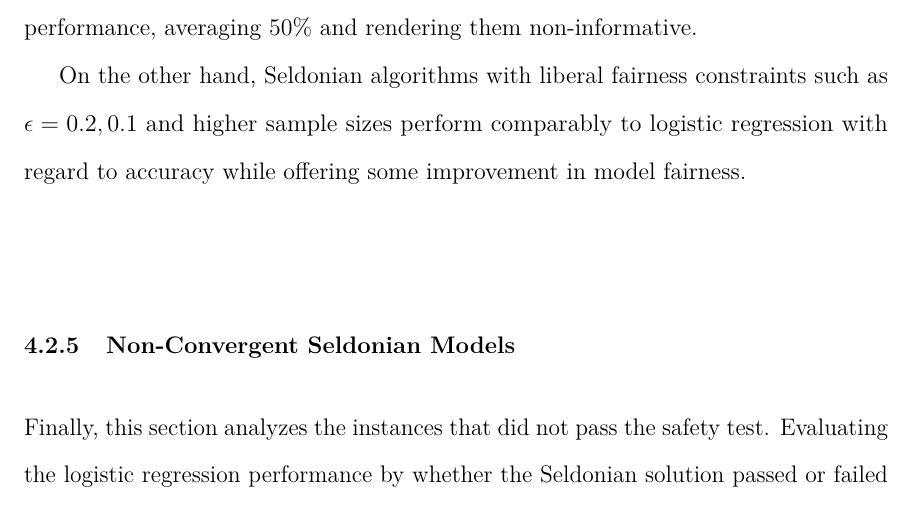
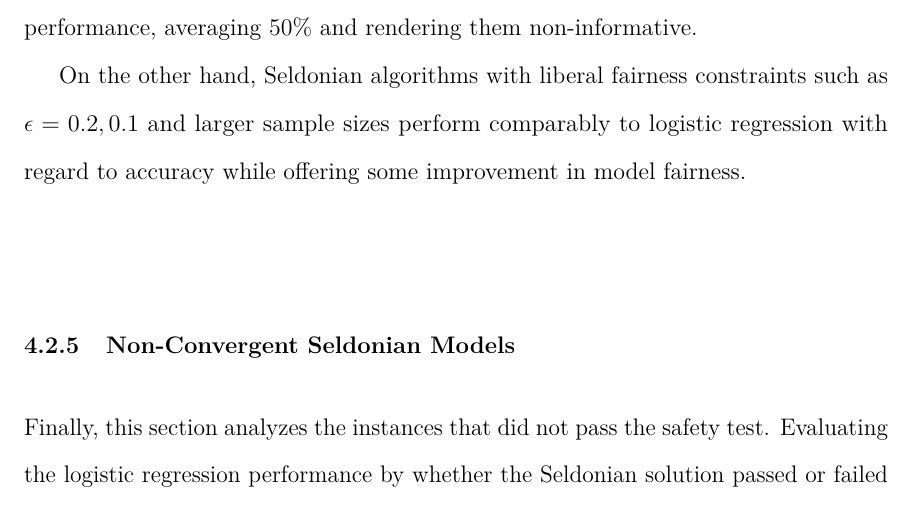
Before and after one commit to dashaasienga/Statistics-Senior-Honors-Thesis, a LaTeX thesis (Thesis/index/_book/Dasha-Asienga_StatThesis.tex): part of page 90 of 142, cut so that both start at the same text. Compiled offline with pdfLaTeX.

Commit message:
change 'higher' to 'larger' in the last paragraph of Chapter 4.2.4

```diff
--- a/Thesis/index/_book/Dasha-Asienga_StatThesis.tex
+++ b/Thesis/index/_book/Dasha-Asienga_StatThesis.tex
@@ -1323,7 +1323,7 @@ The Seldonian algorithms primarily delivered on their promise for fairer outcome
 \end{figure}
 Figure \ref{fig:ch4fig4} visualizes the trade-off between accuracy and discrimination for Seldonian algorithms. As previously observed, the value of the discrimination statistic decreases as the constraint is tightened across all sample sizes. Similarly, the accuracy decreases as the constraint is tightened. Table \ref{tab:ch4tab2} showed that the Seldonian solutions returned in the \(\epsilon = 0.01\) setting had the highest probability of passing the safety constraint. Figure \ref{fig:ch4fig4} similarly displays that these models, on average, have a discrimination statistic of 0. However, notice that these models also have very poor predictive performance, averaging 50\% and rendering them non-informative.
 
-On the other hand, Seldonian algorithms with liberal fairness constraints such as \(\epsilon = 0.2, 0.1\) and higher sample sizes perform comparably to logistic regression with regard to accuracy while offering some improvement in model fairness.
+On the other hand, Seldonian algorithms with liberal fairness constraints such as \(\epsilon = 0.2, 0.1\) and larger sample sizes perform comparably to logistic regression with regard to accuracy while offering some improvement in model fairness.
 
 \hypertarget{non-convergent-seldonian-models}{%
 \subsection{Non-Convergent Seldonian Models}\label{non-convergent-seldonian-models}}
```
Also changed, not shown: Thesis/index/Dasha-Asienga_StatThesis_files/figure-latex/ch3fig1-1.pdf, Thesis/index/Dasha-Asienga_StatThesis_files/figure-latex/ch3fig10-1.pdf, Thesis/index/Dasha-Asienga_StatThesis_files/figure-latex/ch3fig11-1.pdf, Thesis/index/Dasha-Asienga_StatThesis_files/figure-latex/ch3fig12-1.pdf, Thesis/index/Dasha-Asienga_StatThesis_files/figure-latex/ch3fig13-1.pdf, Thesis/index/Dasha-Asienga_StatThesis_files/figure-latex/ch3fig2-1.pdf, Thesis/index/Dasha-Asienga_StatThesis_files/figure-latex/ch3fig3-1.pdf, Thesis/index/Dasha-Asienga_StatThesis_files/figure-latex/ch3fig4-1.pdf, Thesis/index/Dasha-Asienga_StatThesis_files/figure-latex/ch3fig5-1.pdf, Thesis/index/Dasha-Asienga_StatThesis_files/figure-latex/ch3fig6-1.pdf, Thesis/index/Dasha-Asienga_StatThesis_files/figure-latex/ch3fig7-1.pdf, Thesis/index/Dasha-Asienga_StatThesis_files/figure-latex/ch3fig8-1.pdf, Thesis/index/Dasha-Asienga_StatThesis_files/figure-latex/ch3fig9-1.pdf, Thesis/index/Dasha-Asienga_StatThesis_files/figure-latex/ch4fig1-1.pdf, 15 more files, 1 other file.
